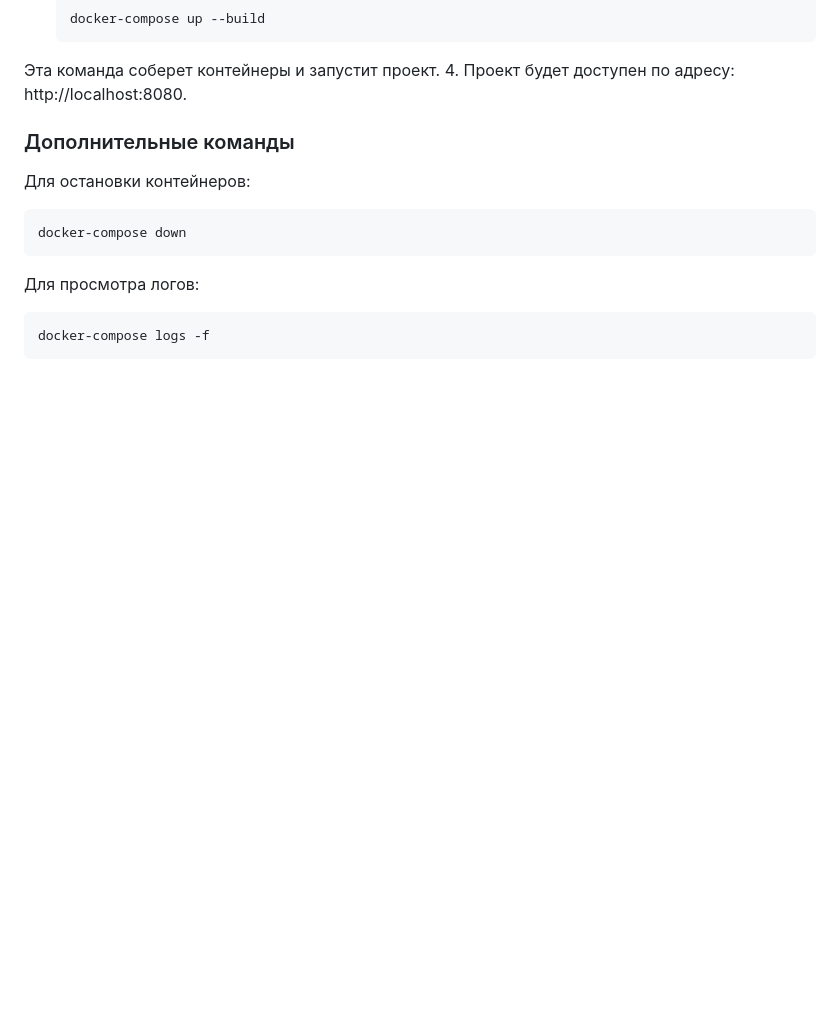
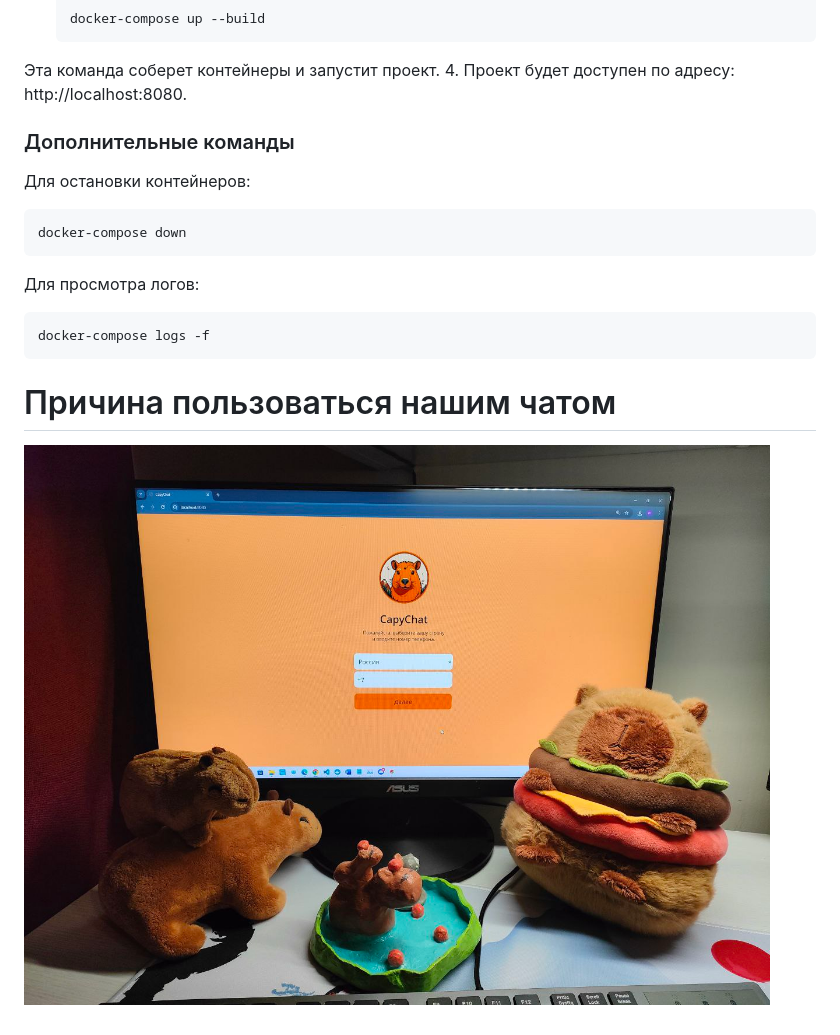
Before and after one commit to Matthew11K/Web-chat, a Markdown page: README.md, the part around the change. Drawn GitHub-style; pictures changed too: frontend/images/userExpiriense.jpg (added); blank space fills up the shorter version.

Commit message:
Readme.md: Причина пользоваться нашим чатом.

````diff
--- a/README.md
+++ b/README.md
@@ -35,3 +35,5 @@ docker-compose down
 ```bash
 docker-compose logs -f
 ```
+# Причина пользоваться нашим чатом
+![Причина пользоваться нашим чатом](/frontend/images/userExpiriense.jpg)
````
